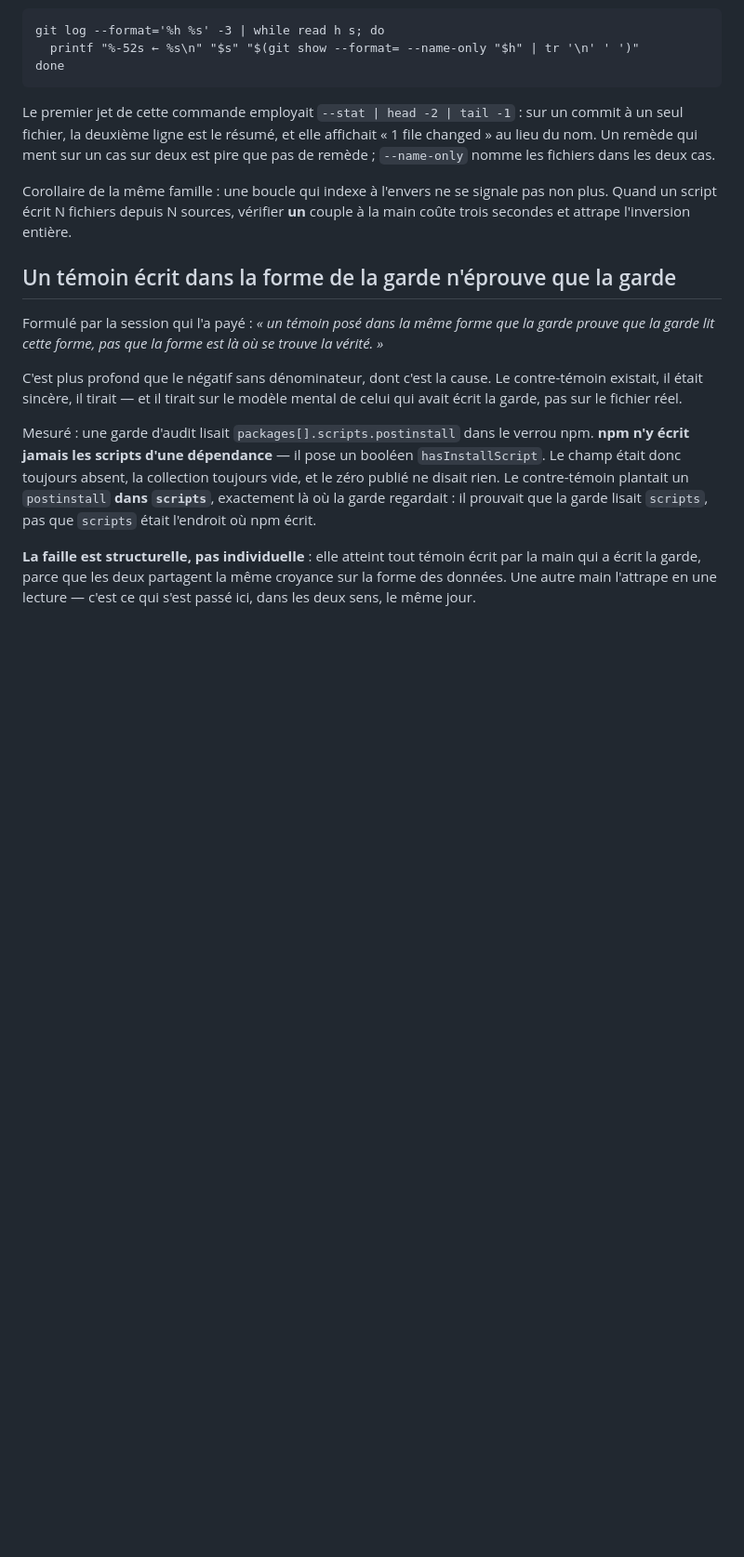
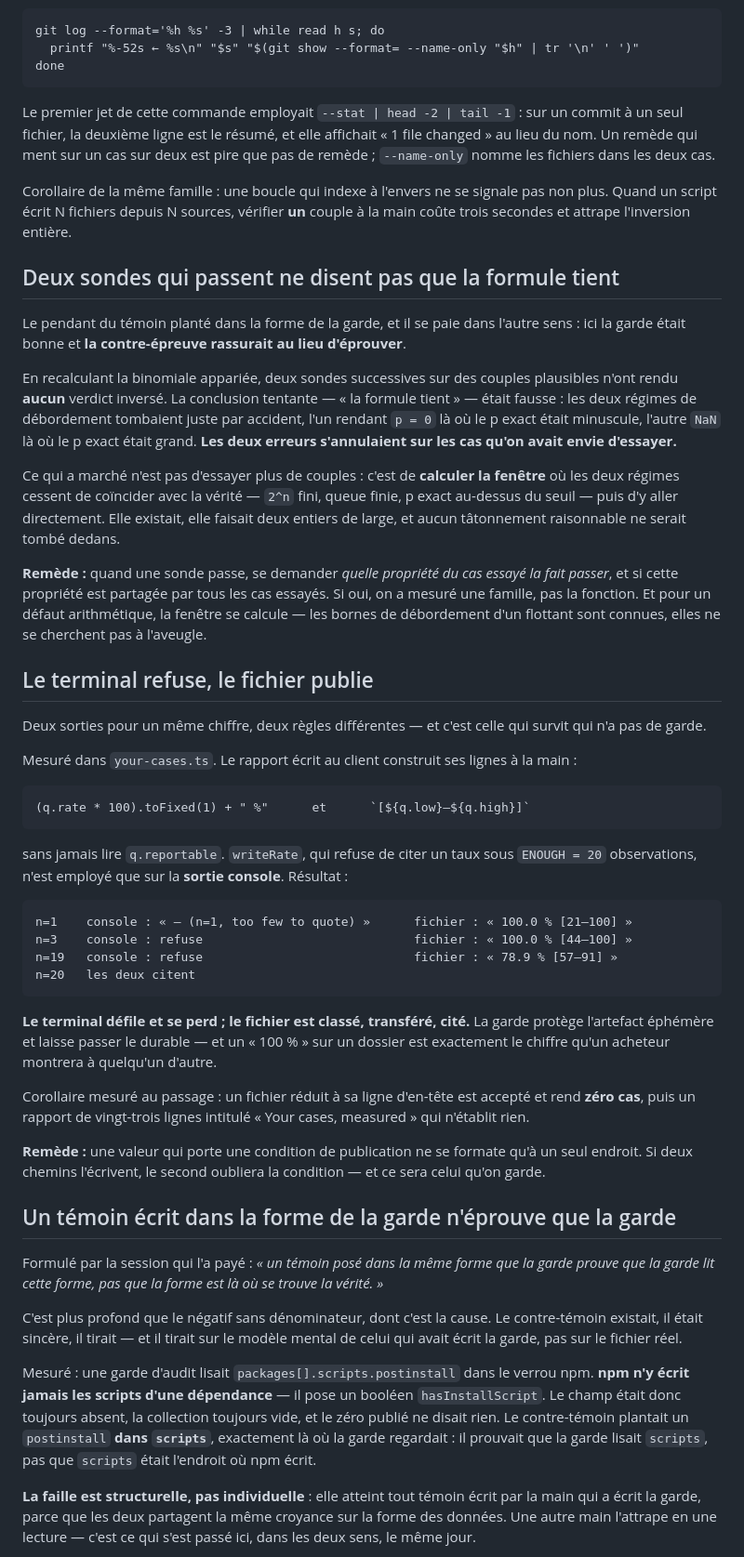
Before and after one commit to ArslaneSempai-ui/cascade-routing, a Markdown page: PIEGES.md, the part around the change. Shown at 93% size. Rendered like a GitHub page; blank space fills up the shorter version.

Commit message:
Two probes that pass, and a guard that protects the wrong artefact
The first entry is the counterpart of the witness planted in the guard's own
shape, paid in the other direction: the guard was sound and the counter-probe
reassured instead of testing. Two successive probes on plausible pairs returned
no inverted verdict at all while the arithmetic was broken — the two overflow
regimes happened to coincide with the truth on exactly the cases one feels like
trying. What worked was computing the window where they stop coinciding, not
trying harder.

The second was measured answering a question nobody had asked of the client
path: what does the signed report contain on an empty corpus, or on one case.

The written report builds its rows by hand and never reads `reportable`, while
`writeRate` — which refuses to quote a rate below twenty observations — is used
only on console output. So the terminal prints "too few to quote" and the file
the client keeps prints "100.0 % [21–100]". The guard protects the artefact
that scrolls away and lets through the one that gets filed, forwarded and
quoted.

A header-only CSV is also accepted, yields zero cases, and still produces a
twenty-three-line report titled "Your cases, measured".

The fix belongs to whoever holds `your-cases.ts`; this records the shape.

Co-Authored-By: Claude Opus 5 <noreply@anthropic.com>

```diff
--- a/PIEGES.md
+++ b/PIEGES.md
@@ -127,6 +127,56 @@ nomme les fichiers dans les deux cas.
 Corollaire de la même famille : une boucle qui indexe à l'envers ne se signale pas non plus.
 Quand un script écrit N fichiers depuis N sources, vérifier **un** couple à la main coûte
 trois secondes et attrape l'inversion entière.
+
+## Deux sondes qui passent ne disent pas que la formule tient
+
+Le pendant du témoin planté dans la forme de la garde, et il se paie dans l'autre sens : ici
+la garde était bonne et **la contre-épreuve rassurait au lieu d'éprouver**.
+
+En recalculant la binomiale appariée, deux sondes successives sur des couples plausibles n'ont
+rendu **aucun** verdict inversé. La conclusion tentante — « la formule tient » — était fausse :
+les deux régimes de débordement tombaient juste par accident, l'un rendant `p = 0` là où le p
+exact était minuscule, l'autre `NaN` là où le p exact était grand. **Les deux erreurs
+s'annulaient sur les cas qu'on avait envie d'essayer.**
+
+Ce qui a marché n'est pas d'essayer plus de couples : c'est de **calculer la fenêtre** où les
+deux régimes cessent de coïncider avec la vérité — `2^n` fini, queue finie, p exact au-dessus
+du seuil — puis d'y aller directement. Elle existait, elle faisait deux entiers de large, et
+aucun tâtonnement raisonnable ne serait tombé dedans.
+
+**Remède :** quand une sonde passe, se demander *quelle propriété du cas essayé la fait
+passer*, et si cette propriété est partagée par tous les cas essayés. Si oui, on a mesuré une
+famille, pas la fonction. Et pour un défaut arithmétique, la fenêtre se calcule — les bornes de
+débordement d'un flottant sont connues, elles ne se cherchent pas à l'aveugle.
+
+## Le terminal refuse, le fichier publie
+
+Deux sorties pour un même chiffre, deux règles différentes — et c'est celle qui survit qui n'a
+pas de garde.
+
+Mesuré dans `your-cases.ts`. Le rapport écrit au client construit ses lignes à la main :
+
+    (q.rate * 100).toFixed(1) + " %"      et      `[${q.low}–${q.high}]`
+
+sans jamais lire `q.reportable`. `writeRate`, qui refuse de citer un taux sous `ENOUGH = 20`
+observations, n'est employé que sur la **sortie console**. Résultat :
+
+    n=1    console : « — (n=1, too few to quote) »      fichier : « 100.0 % [21–100] »
+    n=3    console : refuse                             fichier : « 100.0 % [44–100] »
+    n=19   console : refuse                             fichier : « 78.9 % [57–91] »
+    n=20   les deux citent
+
+**Le terminal défile et se perd ; le fichier est classé, transféré, cité.** La garde protège
+l'artefact éphémère et laisse passer le durable — et un « 100 % » sur un dossier est
+exactement le chiffre qu'un acheteur montrera à quelqu'un d'autre.
+
+Corollaire mesuré au passage : un fichier réduit à sa ligne d'en-tête est accepté et rend
+**zéro cas**, puis un rapport de vingt-trois lignes intitulé « Your cases, measured » qui
+n'établit rien.
+
+**Remède :** une valeur qui porte une condition de publication ne se formate qu'à un seul
+endroit. Si deux chemins l'écrivent, le second oubliera la condition — et ce sera celui qu'on
+garde.
 
 ## Un témoin écrit dans la forme de la garde n'éprouve que la garde
 
```
